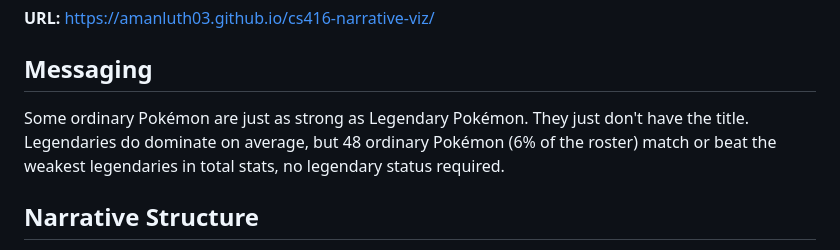
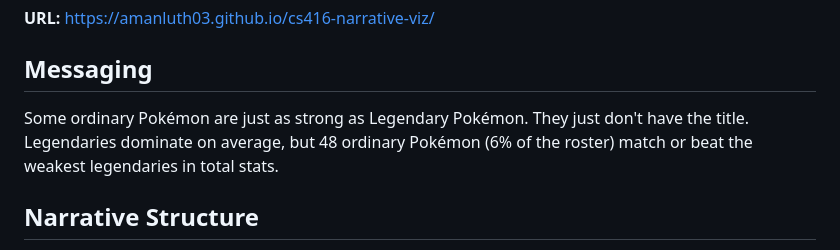
Before and after one commit to amanluth03/cs416-narrative-viz, a Markdown page: ESSAY.md, the part around the change. GitHub-like rendering.

Commit message:
Trim redundant closing clause in essay messaging section
"no legendary status required" restated what the first two sentences
already said.

Co-Authored-By: Claude Sonnet 5 <noreply@anthropic.com>

```diff
--- a/ESSAY.md
+++ b/ESSAY.md
@@ -4,7 +4,7 @@
 
 ## Messaging
 
-Some ordinary Pokémon are just as strong as Legendary Pokémon. They just don't have the title. Legendaries do dominate on average, but 48 ordinary Pokémon (6% of the roster) match or beat the weakest legendaries in total stats, no legendary status required.
+Some ordinary Pokémon are just as strong as Legendary Pokémon. They just don't have the title. Legendaries dominate on average, but 48 ordinary Pokémon (6% of the roster) match or beat the weakest legendaries in total stats.
 
 ## Narrative Structure
 
```
